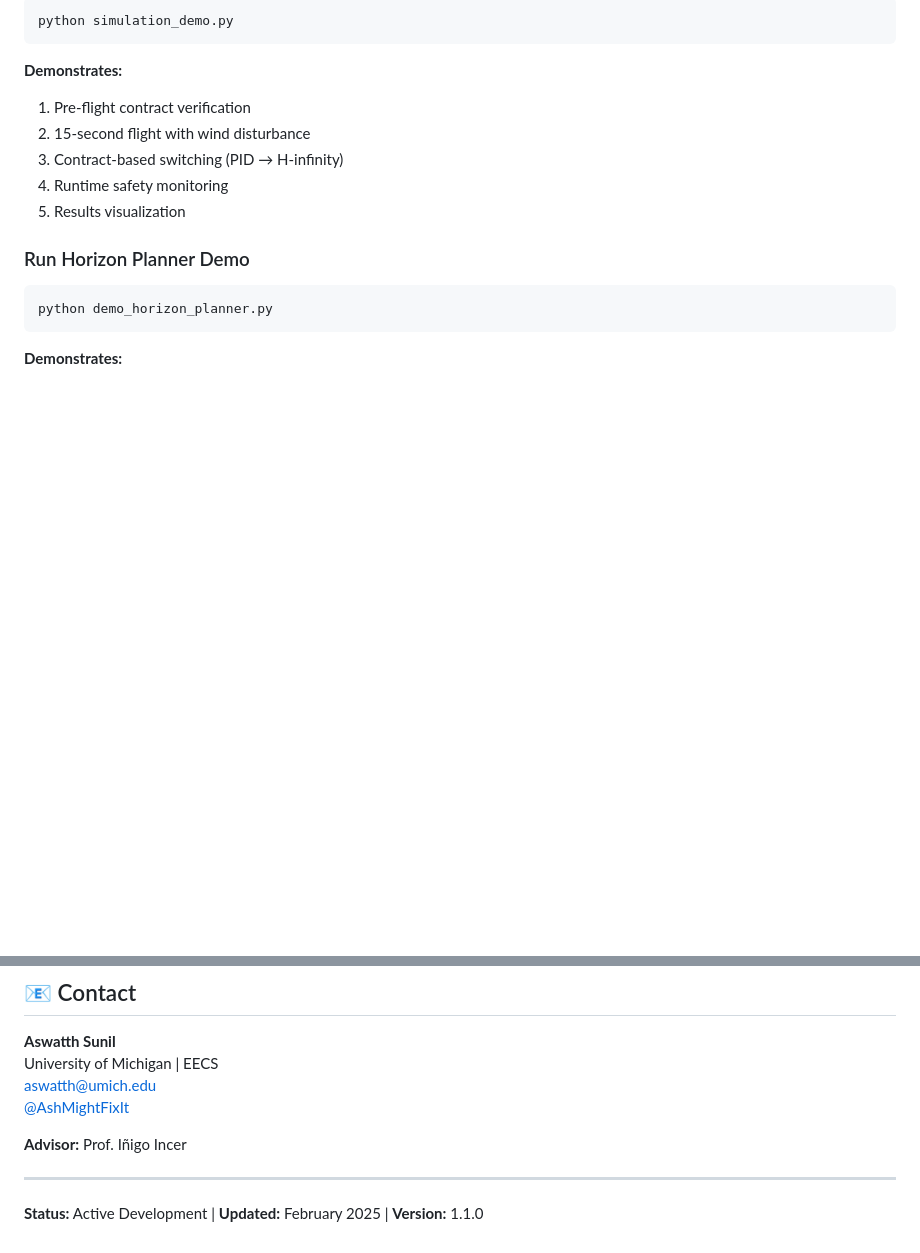
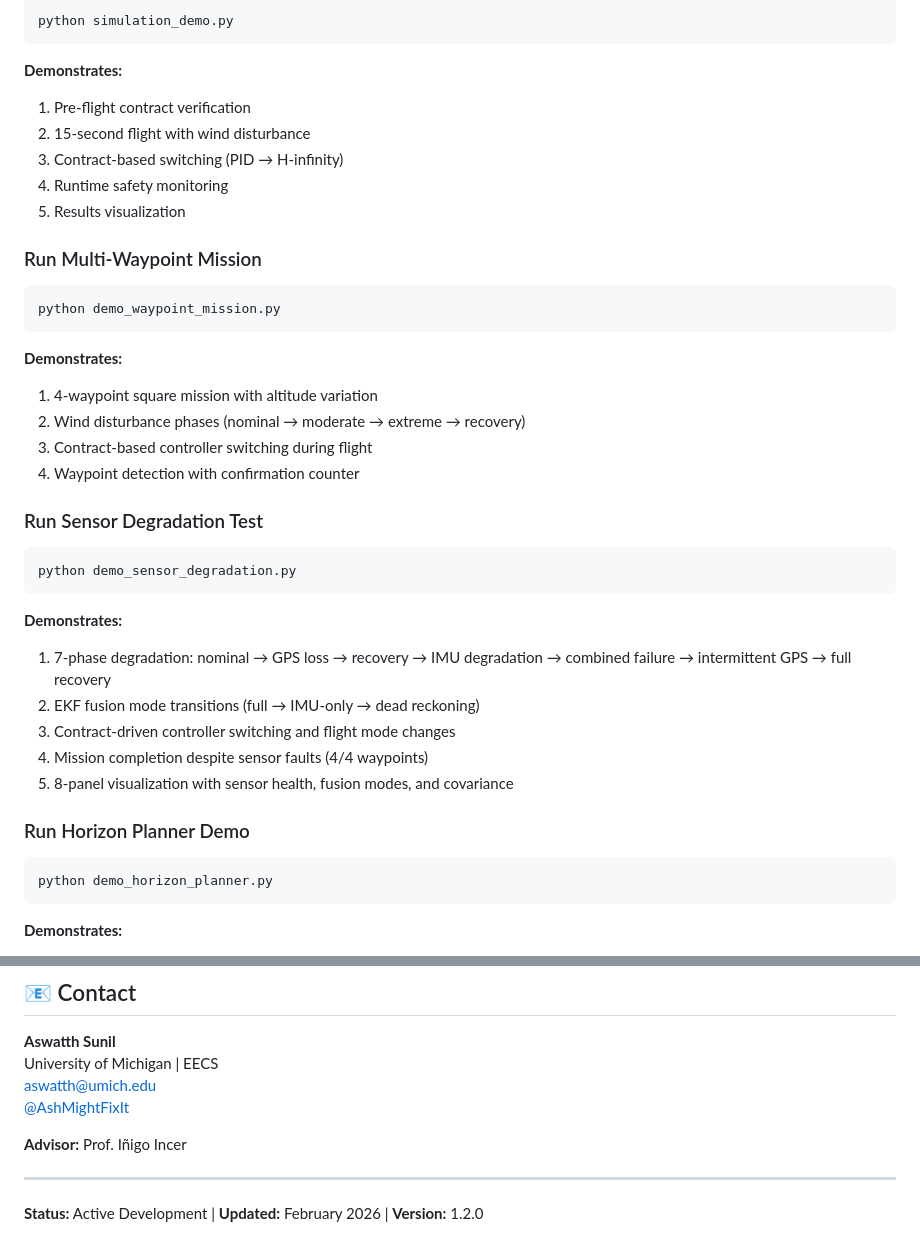
Before and after one commit to AshMightFixIt/contract-based-uav-control, a Markdown page: README.md, 2 parts joined by grey strips. Drawn GitHub-style; blank space fills up the shorter version.

````diff
--- a/README.md
+++ b/README.md
@@ -156,6 +157,29 @@ python simulation_demo.py
 4. Runtime safety monitoring
 5. Results visualization
 
+### Run Multi-Waypoint Mission
+```bash
+python demo_waypoint_mission.py
+```
+
+**Demonstrates:**
+1. 4-waypoint square mission with altitude variation
+2. Wind disturbance phases (nominal → moderate → extreme → recovery)
+3. Contract-based controller switching during flight
+4. Waypoint detection with confirmation counter
+
+### Run Sensor Degradation Test
+```bash
+python demo_sensor_degradation.py
+```
+
+**Demonstrates:**
+1. 7-phase degradation: nominal → GPS loss → recovery → IMU degradation → combined failure → intermittent GPS → full recovery
+2. EKF fusion mode transitions (full → IMU-only → dead reckoning)
+3. Contract-driven controller switching and flight mode changes
+4. Mission completion despite sensor faults (4/4 waypoints)
+5. 8-panel visualization with sensor health, fusion modes, and covariance
+
 ### Run Horizon Planner Demo
 ```bash
 python demo_horizon_planner.py
@@ -417,4 +431,4 @@ aswatth@umich.edu
 
 ---
 
-**Status:** Active Development | **Updated:** February 2025 | **Version:** 1.1.0
+**Status:** Active Development | **Updated:** February 2026 | **Version:** 1.2.0
````
Also changed, not shown: other parts of README.md (+18 -27 lines).
